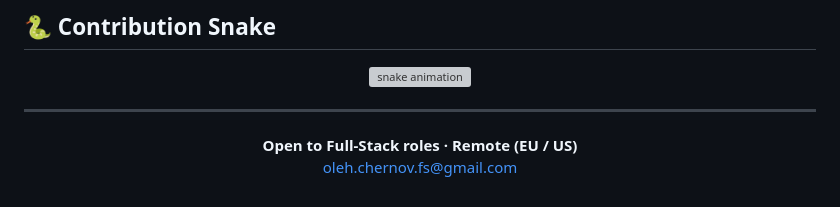
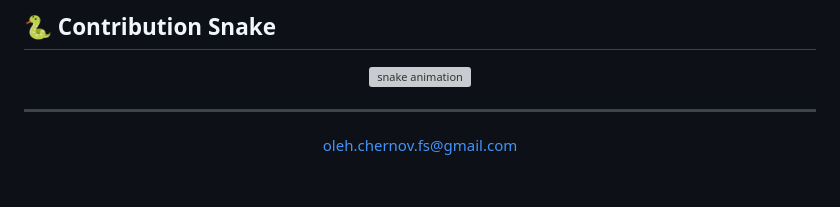
Before and after one commit to nineuito/nineuito, a Markdown page: README.md, the part around the change. Rendered like a GitHub page; grey boxes are pictures that could not be loaded.

Commit message:
update profile footer

```diff
--- a/README.md
+++ b/README.md
@@ -77,6 +77,5 @@ next-intl (UA/EN), Zustand cart. [Live demo](https://hrust-iota.vercel.app)
 ---
 
 <p align="center">
-  <b>Open to Full-Stack roles · Remote (EU / US)</b><br>
   <a href="mailto:oleh.chernov.fs@gmail.com">oleh.chernov.fs@gmail.com</a>
 </p>
```
